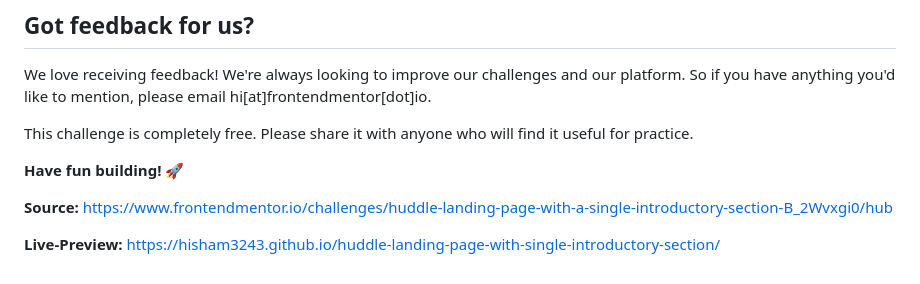
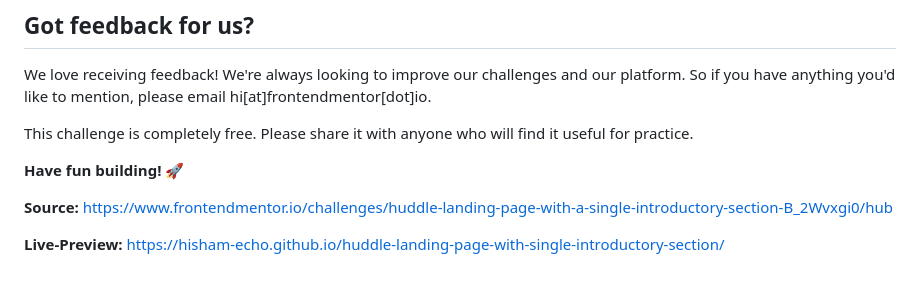
Before and after one commit to Hisham-Echo/huddle-landing-page-with-single-introductory-section, a Markdown page: README.md, the part around the change. GitHub-like rendering.

Commit message:
Solution

```diff
--- a/README.md
+++ b/README.md
@@ -95,4 +95,4 @@ This challenge is completely free. Please share it with anyone who will find it
 https://www.frontendmentor.io/challenges/huddle-landing-page-with-a-single-introductory-section-B_2Wvxgi0/hub
 
 **Live-Preview:**
-https://hisham3243.github.io/huddle-landing-page-with-single-introductory-section/
+https://hisham-echo.github.io/huddle-landing-page-with-single-introductory-section/
```
